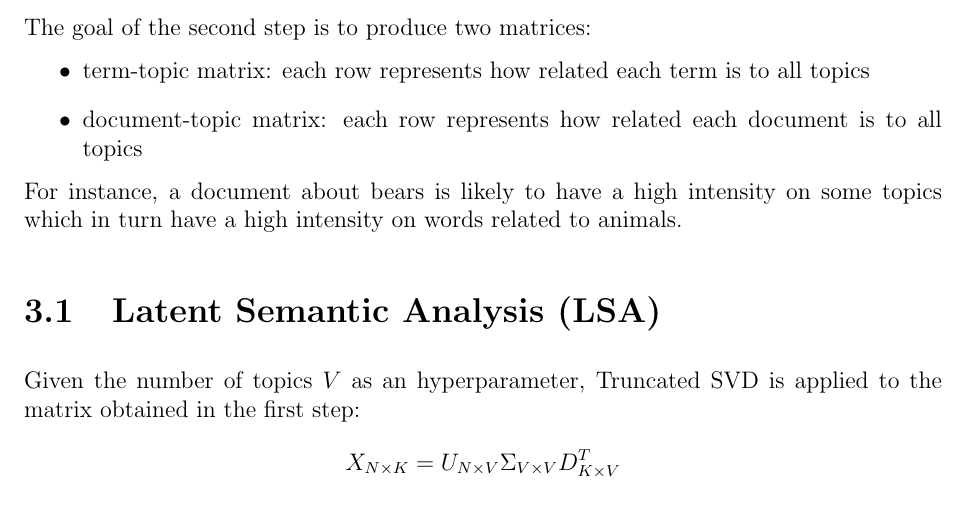
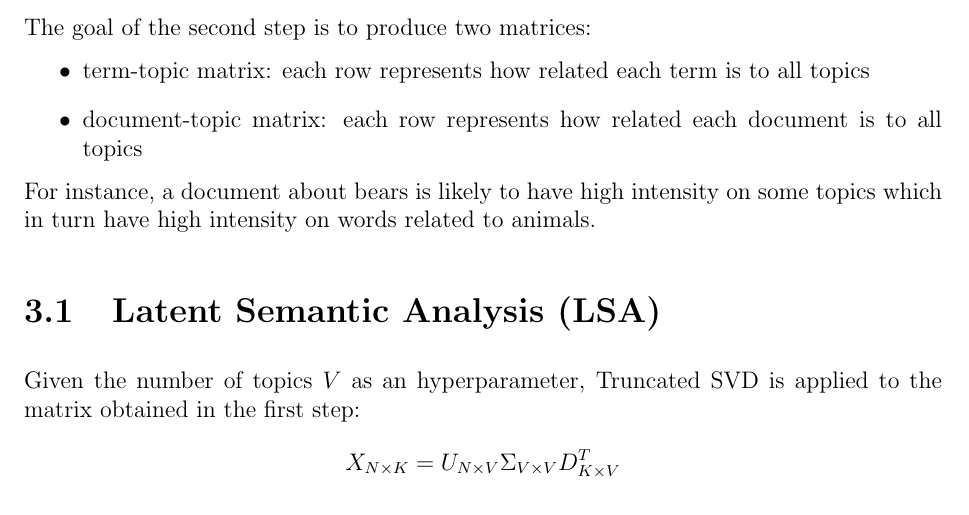
Before and after one commit to Davide95/msc_thesis, a LaTeX thesis (thesis/main.tex, which reads thesis/chapters/topicModeling.tex): part of page 14 of 41, cut so that both start at the same text. Compiled offline with pdfLaTeX.

Commit message:
Fixed typo in chapter about Topic Modeling

```diff
--- a/thesis/chapters/topicModeling.tex
+++ b/thesis/chapters/topicModeling.tex
@@ -14,7 +14,7 @@ The goal of the second step is to produce two matrices:
     \item document-topic matrix: each row represents how related each document is to all topics
 \end{itemize}
 
-For instance, a document about bears is likely to have a high intensity on some topics which in turn have a high
+For instance, a document about bears is likely to have high intensity on some topics which in turn have high
 intensity on words related to animals.
 
 \section{Latent Semantic Analysis (LSA)}
```
